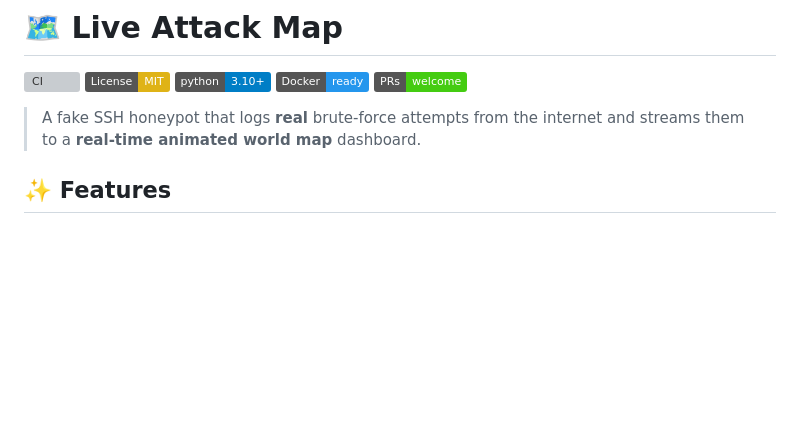
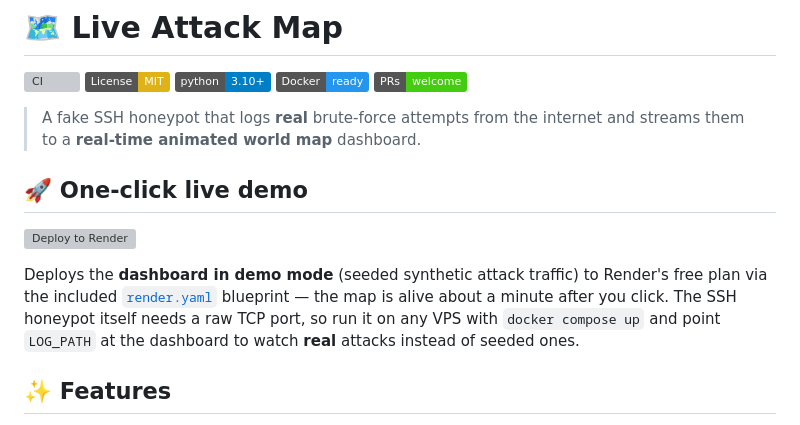
Before and after one commit to Abolfazlrwm/live-attack-map, a Markdown page: README.md, the part around the change. Rendered like a GitHub page; badges without logos; blank space fills up the shorter version; grey boxes are pictures that could not be loaded.

Commit message:
docs(demo): add one-click Render deploy button

```diff
--- a/README.md
+++ b/README.md
@@ -8,6 +8,16 @@
 
 > A fake SSH honeypot that logs **real** brute-force attempts from the internet
 > and streams them to a **real-time animated world map** dashboard.
+
+## 🚀 One-click live demo
+
+[![Deploy to Render](https://render.com/images/deploy-to-render-button.svg)](https://render.com/deploy?repo=https://github.com/Abolfazlrwm/live-attack-map)
+
+Deploys the **dashboard in demo mode** (seeded synthetic attack traffic) to
+Render's free plan via the included [`render.yaml`](render.yaml) blueprint —
+the map is alive about a minute after you click. The SSH honeypot itself needs
+a raw TCP port, so run it on any VPS with `docker compose up` and point
+`LOG_PATH` at the dashboard to watch **real** attacks instead of seeded ones.
 
 ## ✨ Features
 
```
